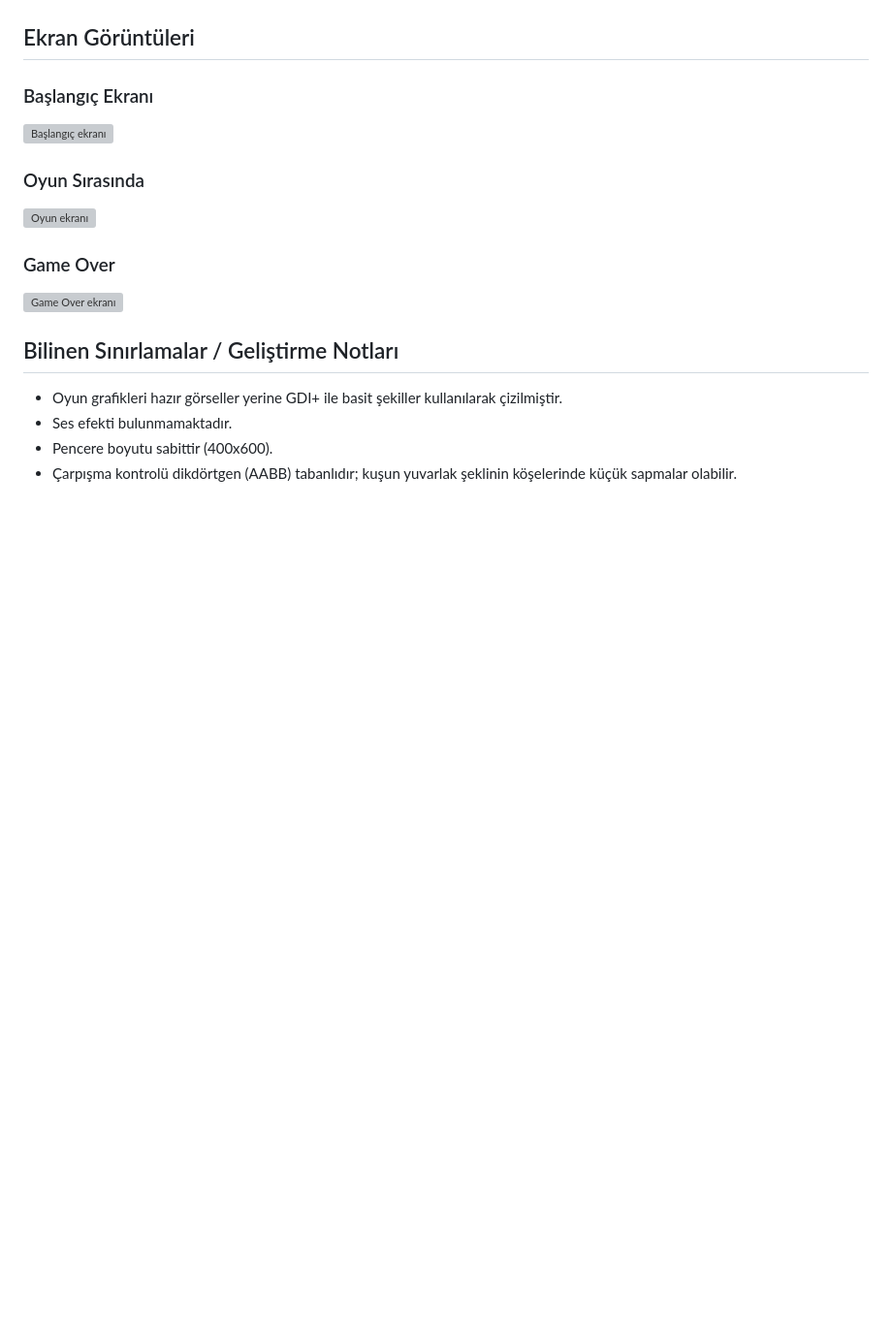
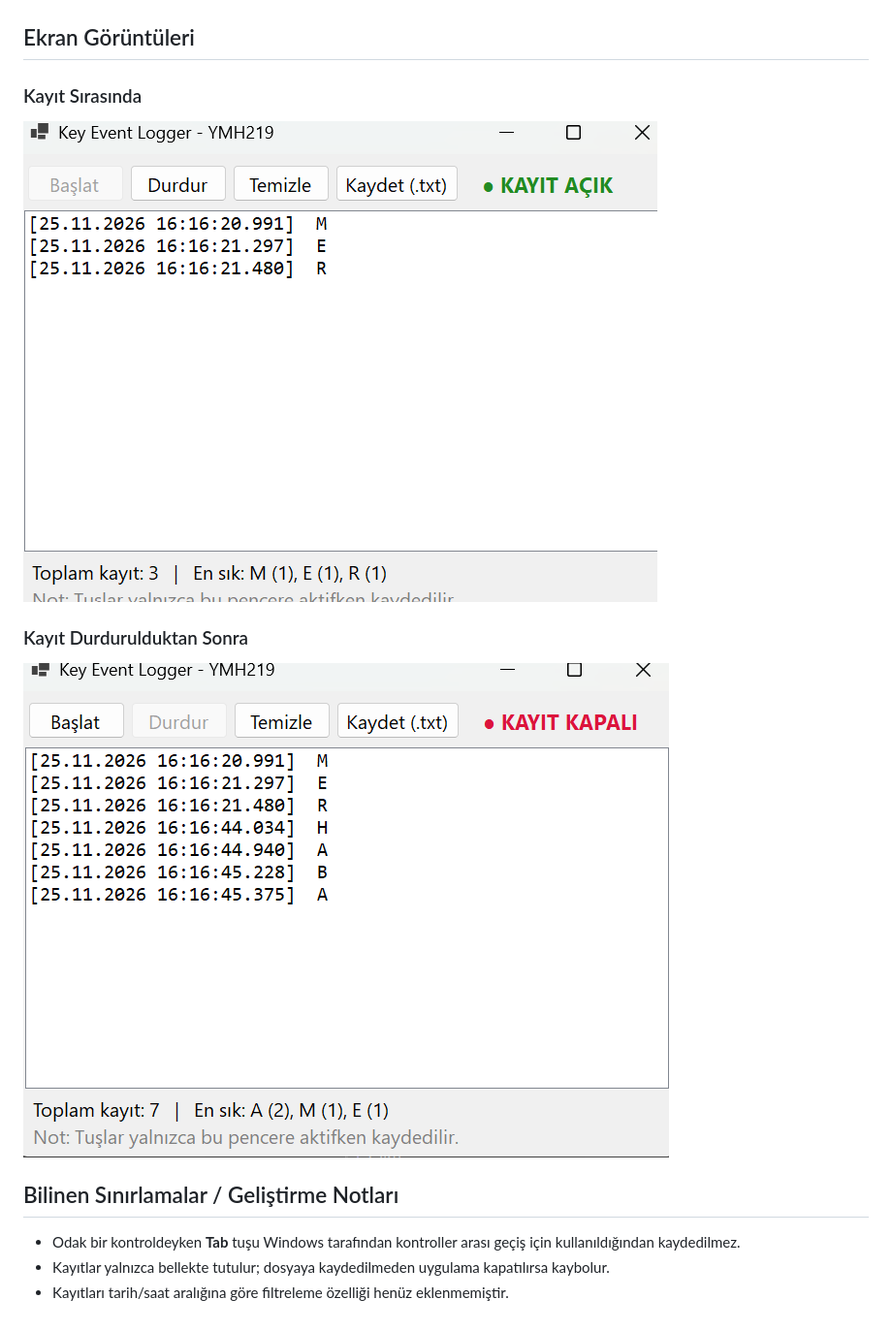
Before and after one commit to Hatice711/YMH219-KeyEventLogger, a Markdown page: README.md, the part around one of its changes. Shown at 97% size. Drawn GitHub-style; pictures changed too: KeyEventLogger/screenshots/durduruldu.png (added), KeyEventLogger/screenshots/kayit.png (added); blank space fills up the shorter version; grey boxes are pictures that could not be loaded.

Commit message:
README güncellendi ve ekran görüntüleri eklendi

```diff
--- a/README.md
+++ b/README.md
@@ -49,16 +55,12 @@ Nesne Tabanlı Programlama (YMH 219) dersi kapsamında C# ve Windows Forms ile g
 
 ## Ekran Görüntüleri
-### Başlangıç Ekranı
-![Başlangıç ekranı](FlappyBird/screenshots/baslangic.png)
+### Kayıt Sırasında
+![Kayıt ekranı](KeyEventLogger/screenshots/kayit.png)
 
-### Oyun Sırasında
-![Oyun ekranı](FlappyBird/screenshots/oyun.png)
-
-### Game Over
-![Game Over ekranı](FlappyBird/screenshots/gameover.png)
+### Kayıt Durdurulduktan Sonra
+![Kayıt durduruldu ekranı](KeyEventLogger/screenshots/durduruldu.png)
 
 ## Bilinen Sınırlamalar / Geliştirme Notları
-- Oyun grafikleri hazır görseller yerine GDI+ ile basit şekiller kullanılarak çizilmiştir.
-- Ses efekti bulunmamaktadır.
-- Pencere boyutu sabittir (400x600).
-- Çarpışma kontrolü dikdörtgen (AABB) tabanlıdır; kuşun yuvarlak şeklinin köşelerinde küçük sapmalar olabilir.
+- Odak bir kontroldeyken **Tab** tuşu Windows tarafından kontroller arası geçiş için kullanıldığından kaydedilmez.
+- Kayıtlar yalnızca bellekte tutulur; dosyaya kaydedilmeden uygulama kapatılırsa kaybolur.
+- Kayıtları tarih/saat aralığına göre filtreleme özelliği henüz eklenmemiştir.
```
Also changed, not shown: other parts of README.md (+31 -25 lines).
